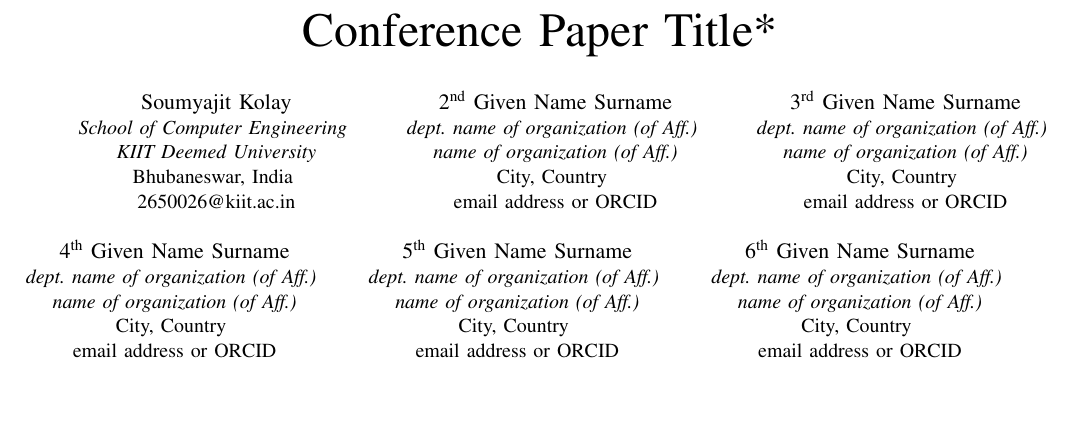
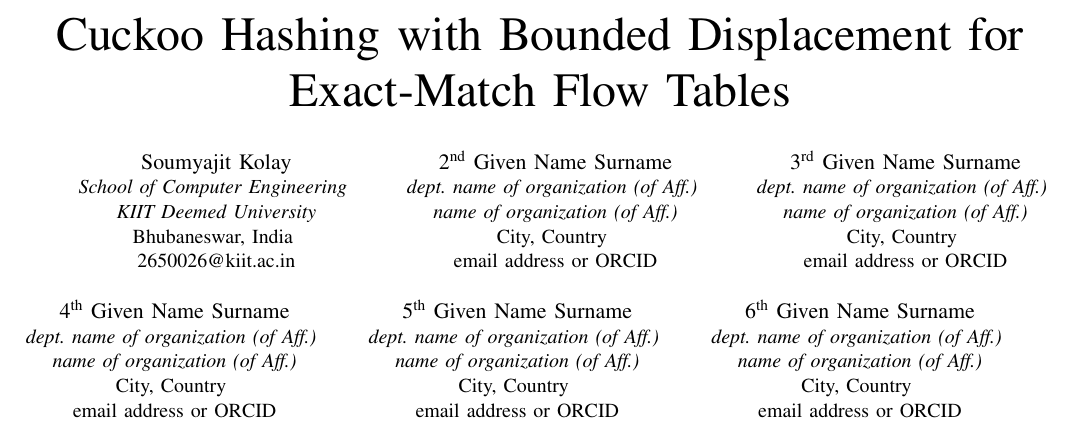
Before and after one commit to c43-sar/2650026_CS60101, a LaTeX paper (conference_101719.tex): part of page 1 of 3, cut at the place of the change, the shorter picture padded with empty space. Compiled offline with pdfLaTeX; a missing font is replaced by an installed copy or a similar font; a LaTeX package or settings file that is missing is left out.

Commit message:
Updated Title and PDF

```diff
--- a/conference_101719.tex
+++ b/conference_101719.tex
@@ -15,7 +15,7 @@
 % Thanks to https://tex.stackexchange.com/a/87305
 \long\def\/*#1*/{}
 
-\title{Conference Paper Title*\\
+\title{Cuckoo Hashing with Bounded Displacement for Exact-Match Flow Tables\\
 \/*{\footnotesize \textsuperscript{*}Note: Sub-titles are not captured in Xplore and
 should not be used}
 \thanks{Identify applicable funding agency here. If none, delete this.}*/
```
Also changed, not shown: conference_101719.pdf.
